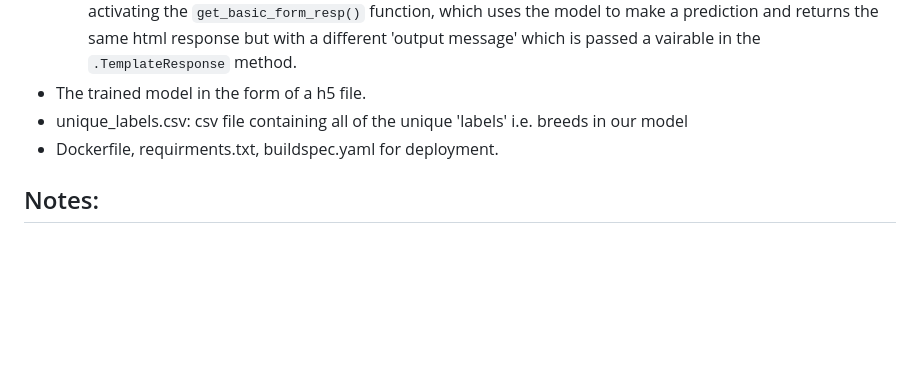
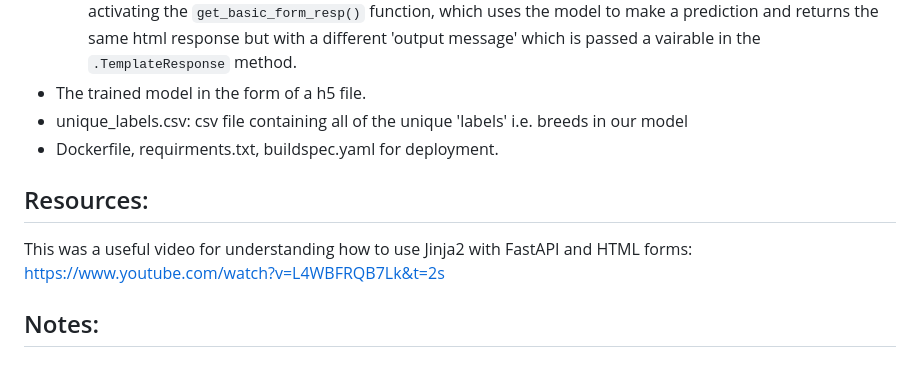
Before and after one commit to jonathangosling/Breed_Classification_App, a Markdown page: README.md, the part around the change. GitHub-like rendering; blank space fills up the shorter version.

```diff
--- a/README.md
+++ b/README.md
@@ -10,6 +10,10 @@ The repo contains:
 - The trained model in the form of a h5 file.
 - unique_labels.csv: csv file containing all of the unique 'labels' i.e. breeds in our model
 - Dockerfile, requirments.txt, buildspec.yaml for deployment.
+
+## Resources:
+This was a useful video for understanding how to use Jinja2 with FastAPI and HTML forms:
+https://www.youtube.com/watch?v=L4WBFRQB7Lk&t=2s
 
 ## Notes:
 ### Custom packages and relative paths
```
